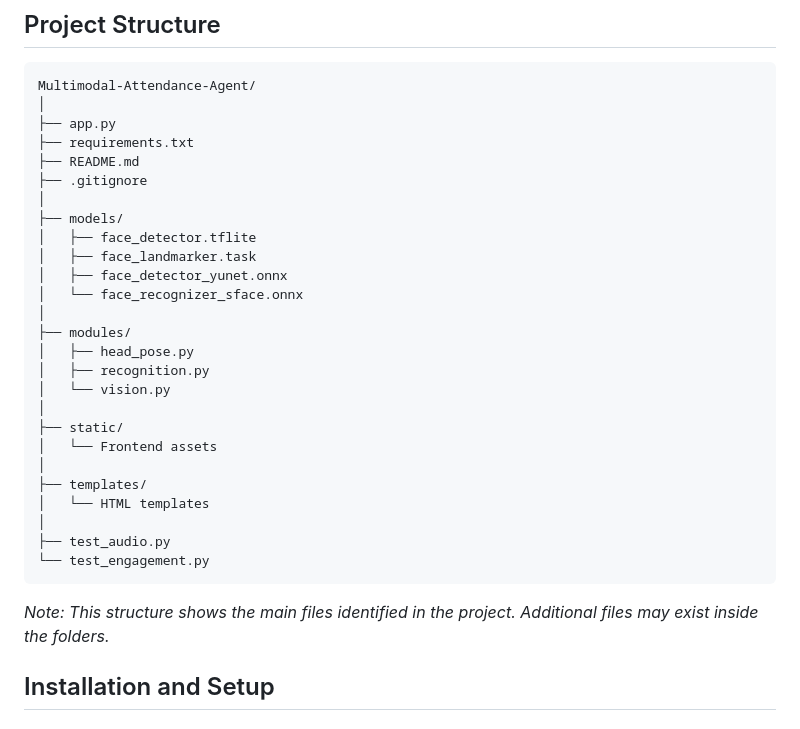
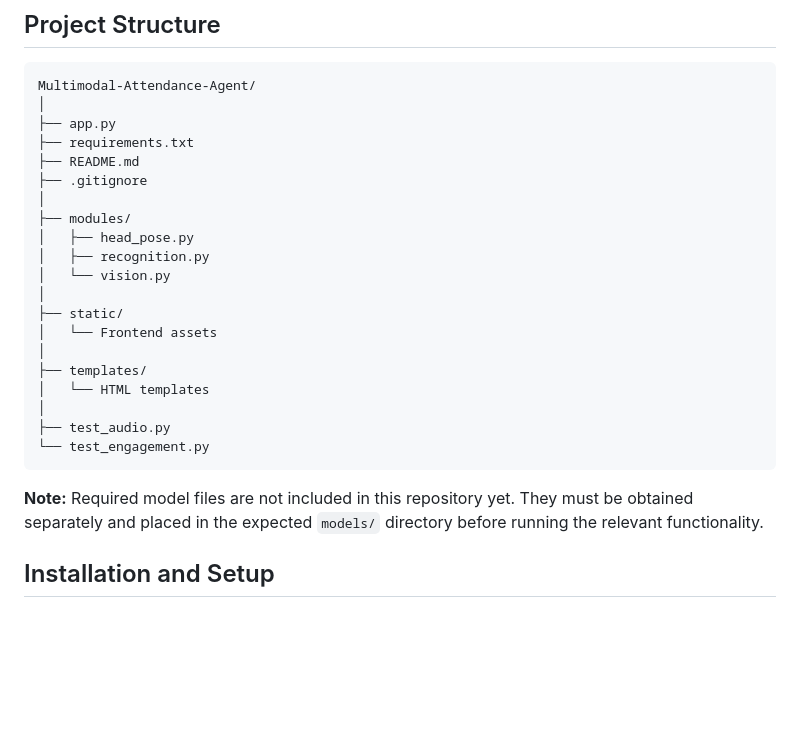
Before and after one commit to MayankYadav-BLIP/Multimodal-Attendance-Engagement-Agent, a Markdown page: README.md, the part around the change. Drawn GitHub-style; blank space fills up the shorter version.

Commit message:
Clarify project structure and model setup

````diff
--- a/README.md
+++ b/README.md
@@ -43,12 +43,6 @@ Multimodal-Attendance-Agent/
 ├── README.md
 ├── .gitignore
 │
-├── models/
-│   ├── face_detector.tflite
-│   ├── face_landmarker.task
-│   ├── face_detector_yunet.onnx
-│   └── face_recognizer_sface.onnx
-│
 ├── modules/
 │   ├── head_pose.py
 │   ├── recognition.py
@@ -63,8 +57,7 @@ Multimodal-Attendance-Agent/
 ├── test_audio.py
 └── test_engagement.py
 ```
-
-*Note: This structure shows the main files identified in the project. Additional files may exist inside the folders.*
+**Note:** Required model files are not included in this repository yet. They must be obtained separately and placed in the expected `models/` directory before running the relevant functionality.
 
 ## Installation and Setup
 
````
